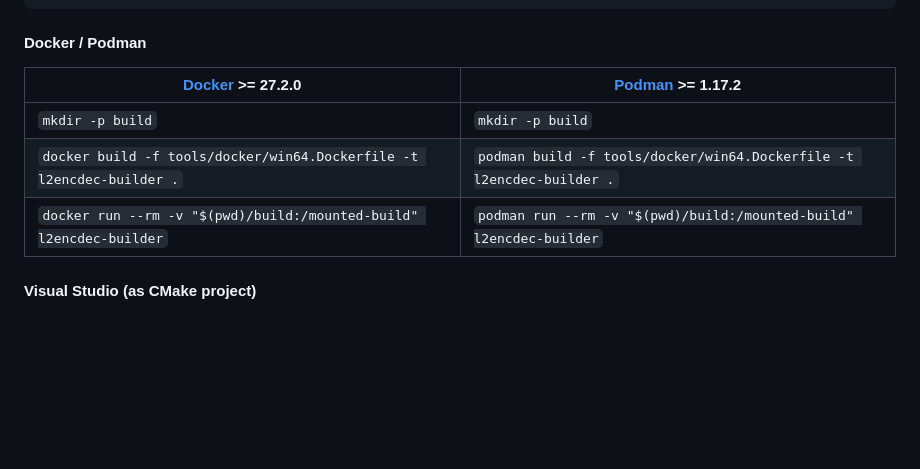
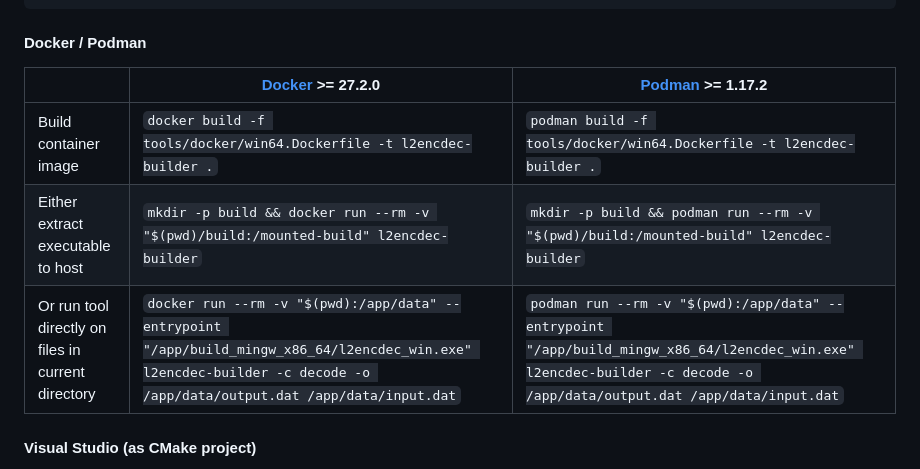
Before and after one commit to ritsuwastaken/open-l2encdec, a Markdown page: README.md, the part around the change. Rendered like a GitHub page; blank space fills up the shorter version.

```diff
--- a/README.md
+++ b/README.md
@@ -75,11 +75,11 @@ $ cmake --build --preset unix-build
 
 #### Docker / Podman
 
-| [Docker](https://docs.docker.com/get-started/get-docker/) >= 27.2.0   | [Podman](https://podman.io/docs/installation) >= 1.17.2               |
-| --------------------------------------------------------------------- | --------------------------------------------------------------------- |
-| `mkdir -p build`                                                      | `mkdir -p build`                                                      |
-| `docker build -f tools/docker/win64.Dockerfile -t l2encdec-builder .` | `podman build -f tools/docker/win64.Dockerfile -t l2encdec-builder .` |
-| `docker run --rm -v "$(pwd)/build:/mounted-build" l2encdec-builder`   | `podman run --rm -v "$(pwd)/build:/mounted-build" l2encdec-builder`   |
+|                                                    | [Docker](https://docs.docker.com/get-started/get-docker/) >= 27.2.0                                                                                                    | [Podman](https://podman.io/docs/installation) >= 1.17.2                                                                                                                |
+| -------------------------------------------------- | ---------------------------------------------------------------------------------------------------------------------------------------------------------------------- | ---------------------------------------------------------------------------------------------------------------------------------------------------------------------- |
+| Build container image                              | `docker build -f tools/docker/win64.Dockerfile -t l2encdec-builder .`                                                                                                  | `podman build -f tools/docker/win64.Dockerfile -t l2encdec-builder .`                                                                                                  |
+| Either extract executable to host                  | `mkdir -p build && docker run --rm -v "$(pwd)/build:/mounted-build" l2encdec-builder`                                                                                  | `mkdir -p build && podman run --rm -v "$(pwd)/build:/mounted-build" l2encdec-builder`                                                                                  |
+| Or run tool directly on files in current directory | `docker run --rm -v "$(pwd):/app/data" --entrypoint "/app/build_mingw_x86_64/l2encdec_win.exe" l2encdec-builder -c decode -o /app/data/output.dat /app/data/input.dat` | `podman run --rm -v "$(pwd):/app/data" --entrypoint "/app/build_mingw_x86_64/l2encdec_win.exe" l2encdec-builder -c decode -o /app/data/output.dat /app/data/input.dat` |
 
 #### Visual Studio (as CMake project)
 
```
